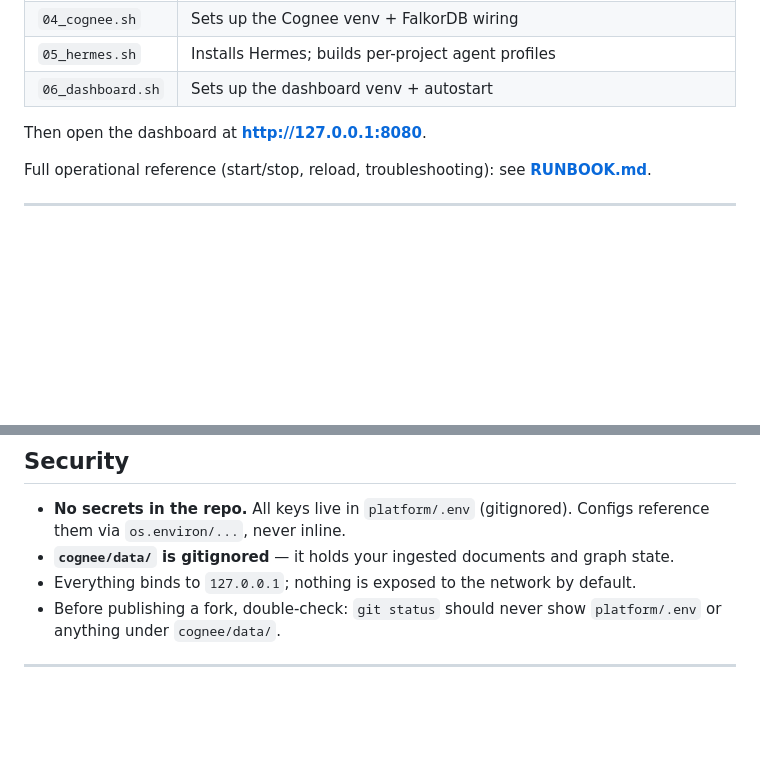
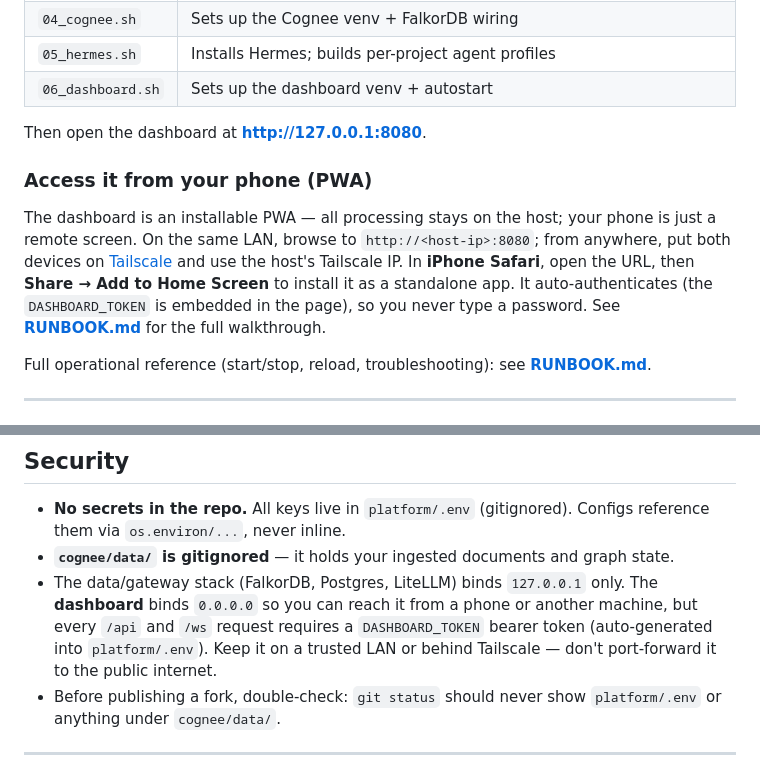
Before and after one commit to Sarvesh67/Jarvis, a Markdown page: README.md, 2 parts joined by grey strips. Drawn GitHub-style; blank space fills up the shorter version.

```diff
--- a/README.md
+++ b/README.md
@@ -162,6 +162,15 @@ bash setup/00_run_all.sh
 
 Then open the dashboard at **http://127.0.0.1:8080**.
 
+### Access it from your phone (PWA)
+
+The dashboard is an installable PWA — all processing stays on the host; your phone is just a
+remote screen. On the same LAN, browse to `http://<host-ip>:8080`; from anywhere, put both devices
+on [Tailscale](https://tailscale.com) and use the host's Tailscale IP. In **iPhone Safari**, open
+the URL, then **Share → Add to Home Screen** to install it as a standalone app. It auto-authenticates
+(the `DASHBOARD_TOKEN` is embedded in the page), so you never type a password. See **[RUNBOOK.md](RUNBOOK.md)**
+for the full walkthrough.
+
 Full operational reference (start/stop, reload, troubleshooting): see **[RUNBOOK.md](RUNBOOK.md)**.
 
 ---
@@ -222,7 +231,10 @@ RUNBOOK.md     Operational guide
 - **No secrets in the repo.** All keys live in `platform/.env` (gitignored). Configs
   reference them via `os.environ/...`, never inline.
 - **`cognee/data/` is gitignored** — it holds your ingested documents and graph state.
-- Everything binds to `127.0.0.1`; nothing is exposed to the network by default.
+- The data/gateway stack (FalkorDB, Postgres, LiteLLM) binds `127.0.0.1` only. The **dashboard**
+  binds `0.0.0.0` so you can reach it from a phone or another machine, but every `/api` and `/ws`
+  request requires a `DASHBOARD_TOKEN` bearer token (auto-generated into `platform/.env`). Keep it
+  on a trusted LAN or behind Tailscale — don't port-forward it to the public internet.
 - Before publishing a fork, double-check: `git status` should never show `platform/.env`
   or anything under `cognee/data/`.
 
```
Also changed, not shown: RUNBOOK.md (+22 -3 lines).
